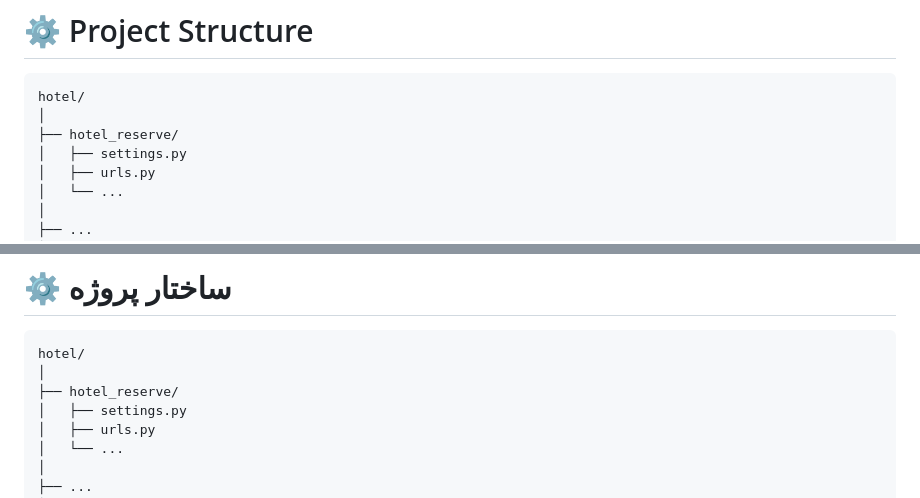
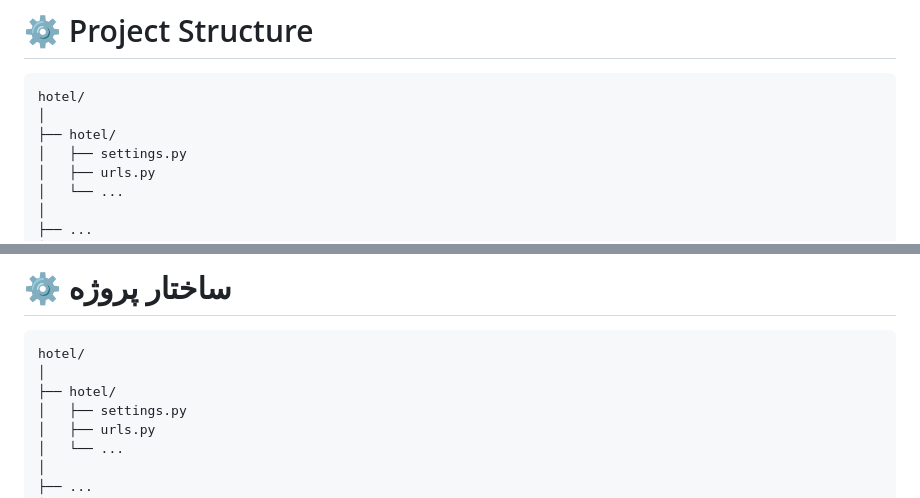
Before and after one commit to MohammadAminJorian/hotel_reserve, a Markdown page: README.md, 2 parts joined by grey strips. Rendered like a GitHub page.

````diff
--- a/README.md
+++ b/README.md
@@ -185,7 +185,7 @@ http://127.0.0.1:8000/
 ```text
 hotel/
 │
-├── hotel_reserve/
+├── hotel/
 │   ├── settings.py
 │   ├── urls.py
 │   └── ...
@@ -467,7 +467,7 @@ http://127.0.0.1:8000/
 ```text
 hotel/
 │
-├── hotel_reserve/
+├── hotel/
 │   ├── settings.py
 │   ├── urls.py
 │   └── ...
````
